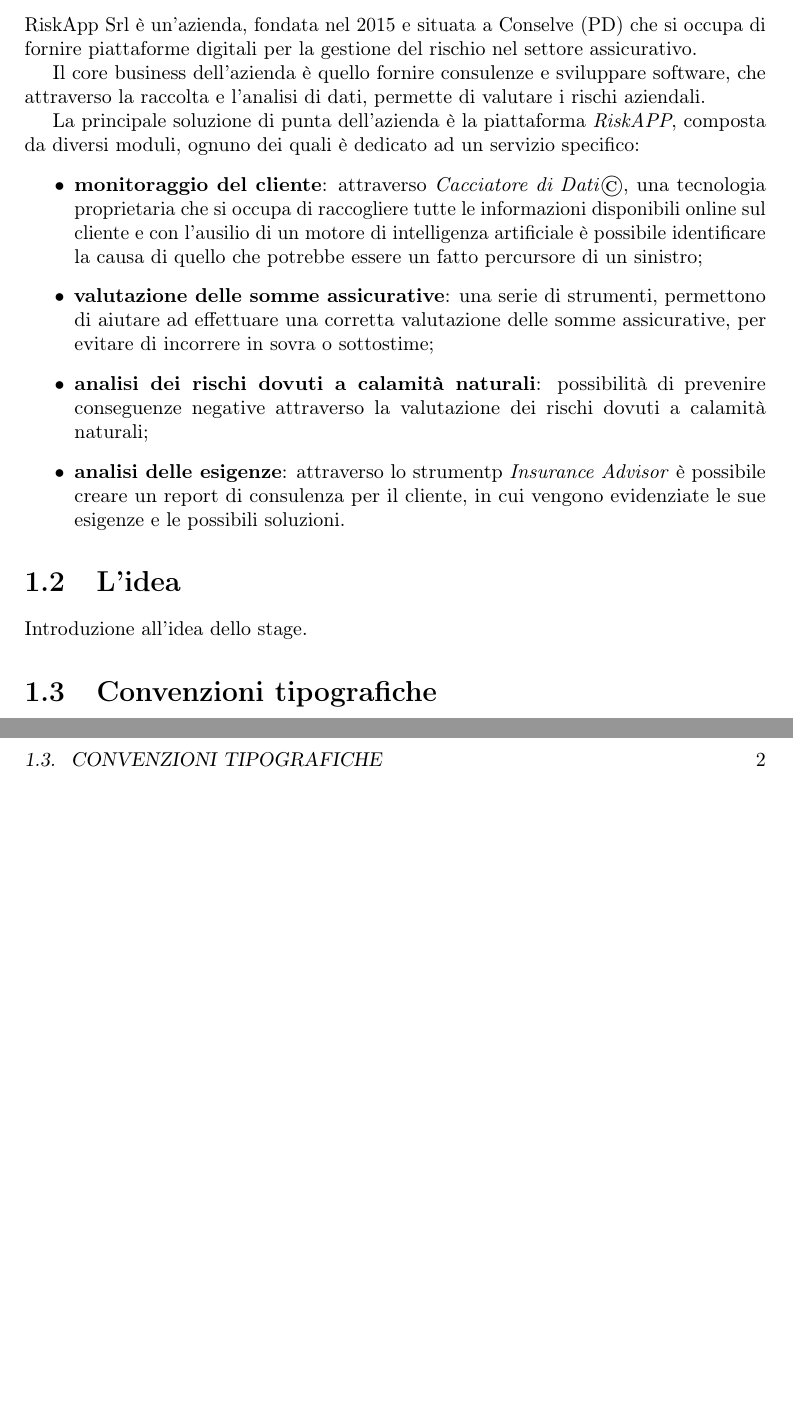
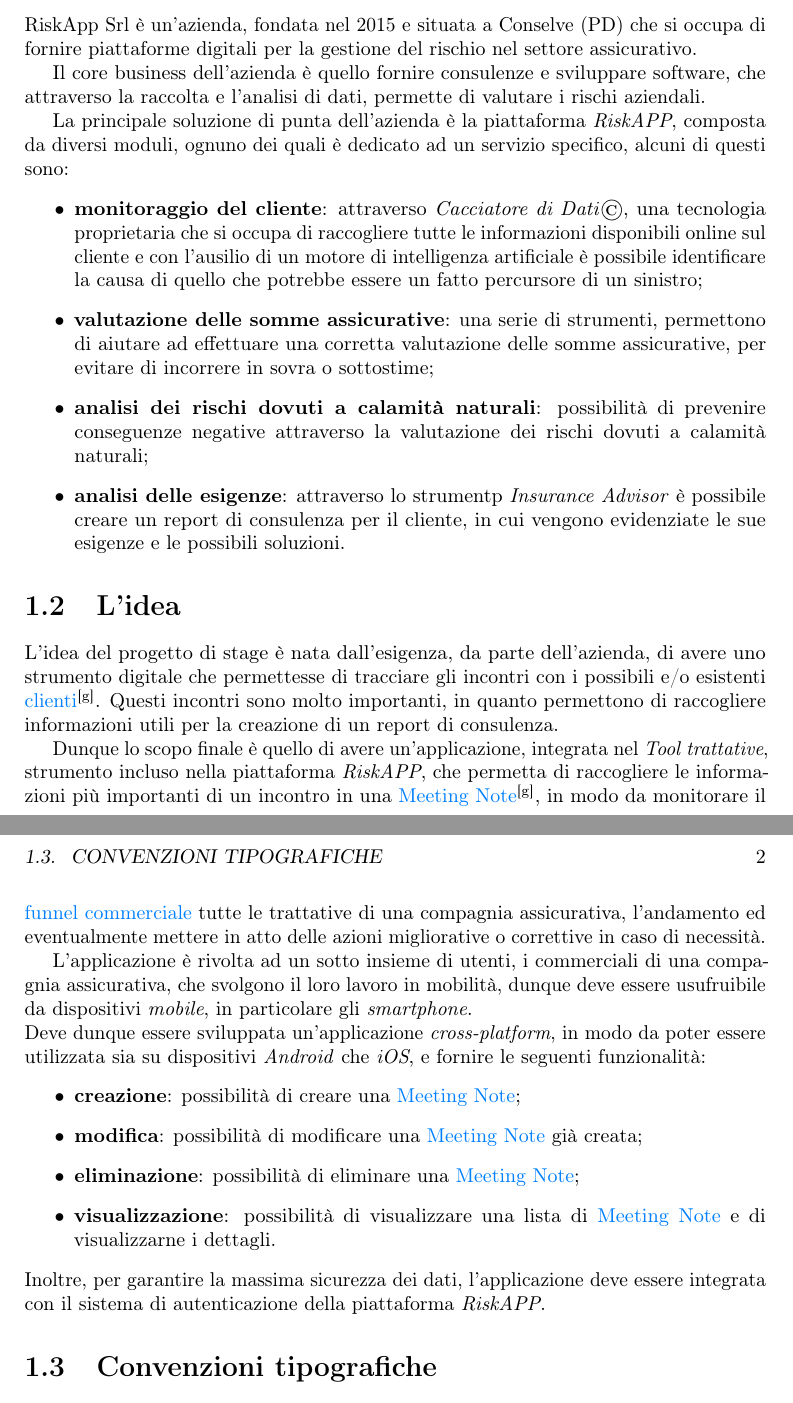
Before and after one commit to SansonSebastiano/Bachelor_Degree_CS_Thesis, a LaTeX thesis (thesis.tex, which reads chapters/introduzione.tex): two parts of pages 7 and 8 of 19 before the commit and two parts of pages 7 and 8 of 20 after it, joined at a grey line, cut so that both start at the same text, the shorter picture padded with empty space. Compiled offline with pdfLaTeX.

Commit message:
close #3

```diff
--- a/chapters/introduzione.tex
+++ b/chapters/introduzione.tex
@@ -12,10 +12,11 @@
 % citazione\footcite{womak:lean-thinking} \\
 
 \section{L'azienda}
+\label{sec:azienda}
 
 RiskApp Srl è un'azienda, fondata nel 2015 e situata a Conselve (PD) che si occupa di fornire piattaforme digitali per la gestione del rischio nel settore assicurativo.\\
 \indent Il core business dell'azienda è quello fornire consulenze e sviluppare software, che attraverso la raccolta e l'analisi di dati, permette di valutare i rischi aziendali. \\
-\indent La principale soluzione di punta dell'azienda è la piattaforma \emph{RiskAPP}, composta da diversi moduli, ognuno dei quali è dedicato ad un servizio specifico:
+\indent La principale soluzione di punta dell'azienda è la piattaforma \emph{RiskAPP}, composta da diversi moduli, ognuno dei quali è dedicato ad un servizio specifico, alcuni di questi sono:
 \begin{itemize}
     \item \textbf{monitoraggio del cliente}: attraverso \emph{Cacciatore di Dati}\copyright, una tecnologia proprietaria che si occupa di raccogliere tutte le informazioni disponibili online sul cliente e con l'ausilio di un motore di intelligenza artificiale è possibile identificare la causa di quello che potrebbe essere un fatto percursore di un sinistro;
     \item \textbf{valutazione delle somme assicurative}: una serie di strumenti, permettono di aiutare ad effettuare una corretta valutazione delle somme assicurative, per evitare di incorrere in sovra o sottostime;
@@ -24,8 +25,20 @@
 \end{itemize}
 
 \section{L'idea}
+\label{sec:idea}
 
-Introduzione all'idea dello stage.
+L'idea del progetto di stage è nata dall'esigenza, da parte dell'azienda, di avere uno strumento digitale che permettesse di tracciare gli incontri con i possibili e/o esistenti \glspl{cliente}\glsfirstoccur.
+Questi incontri sono molto importanti, in quanto permettono di raccogliere informazioni utili per la creazione di un report di consulenza.\\
+\indent Dunque lo scopo finale è quello di avere un'applicazione, integrata nel \emph{Tool trattative}, strumento incluso nella piattaforma \emph{RiskAPP}, che permetta di raccogliere le informazioni più importanti di un incontro in una \gls{meetingnote}\glsfirstoccur, in modo da monitorare il \gls{funnel} tutte le trattative di una compagnia assicurativa, l'andamento ed eventualmente mettere in atto delle azioni migliorative o correttive in caso di necessità.\\
+\indent L'applicazione è rivolta ad un sotto insieme di utenti, i commerciali di una compagnia assicurativa, che svolgono il loro lavoro in mobilità, dunque deve essere usufruibile da dispositivi \emph{mobile}, in particolare gli \emph{smartphone}.\\
+Deve dunque essere sviluppata un'applicazione \emph{cross-platform}, in modo da poter essere utilizzata sia su dispositivi \emph{Android} che \emph{iOS}, e fornire le seguenti funzionalità:
+\begin{itemize}
+    \item \textbf{creazione}: possibilità di creare una \gls{meetingnote};
+    \item \textbf{modifica}: possibilità di modificare una \gls{meetingnote} già creata;
+    \item \textbf{eliminazione}: possibilità di eliminare una \gls{meetingnote};
+    \item \textbf{visualizzazione}: possibilità di visualizzare una lista di \gls{meetingnote} e di visualizzarne i dettagli.
+\end{itemize}
+Inoltre, per garantire la massima sicurezza dei dati, l'applicazione deve essere integrata con il sistema di autenticazione della piattaforma \emph{RiskAPP}.
 
 % \section{Organizzazione del testo}
 
```
Also changed, not shown: appendix/glossary-entries.tex (+15 -6 lines), chapters/introduzione.tex (1 more changed lines).
